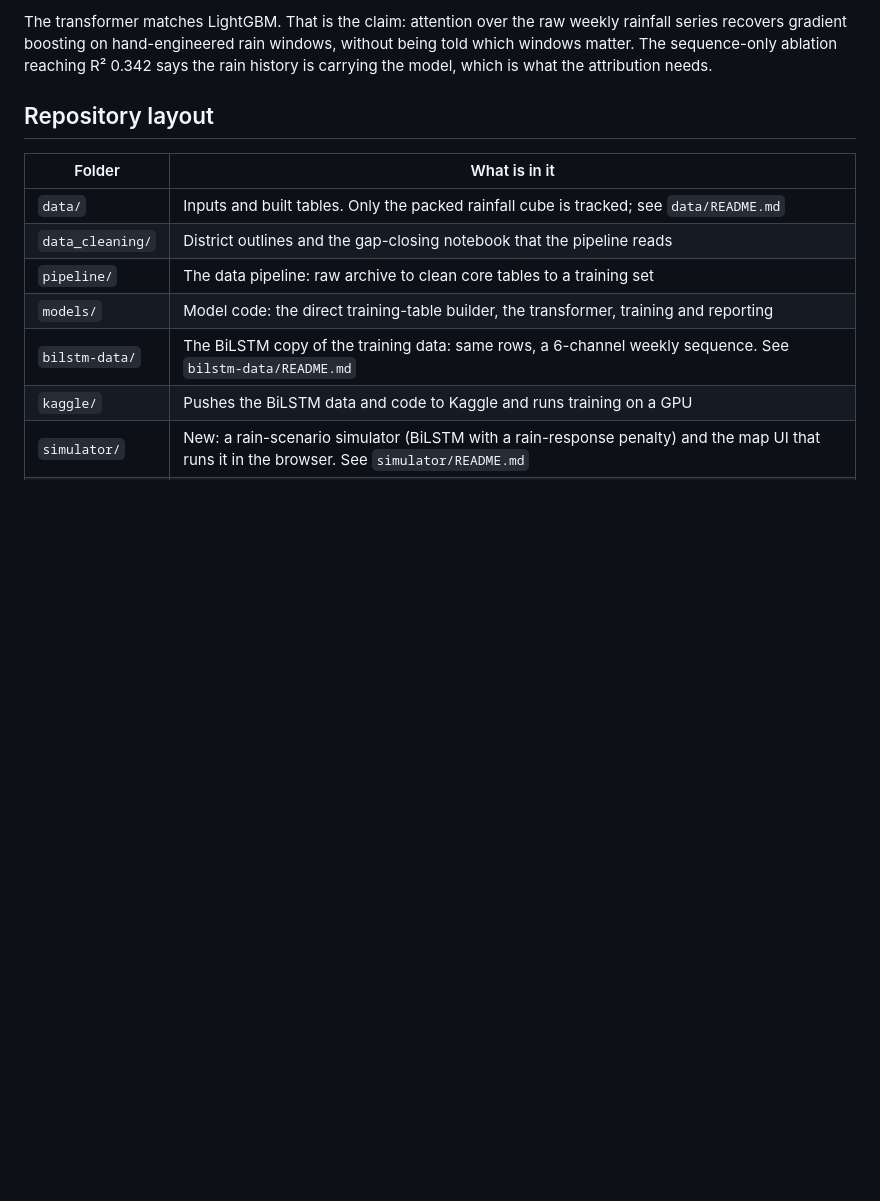
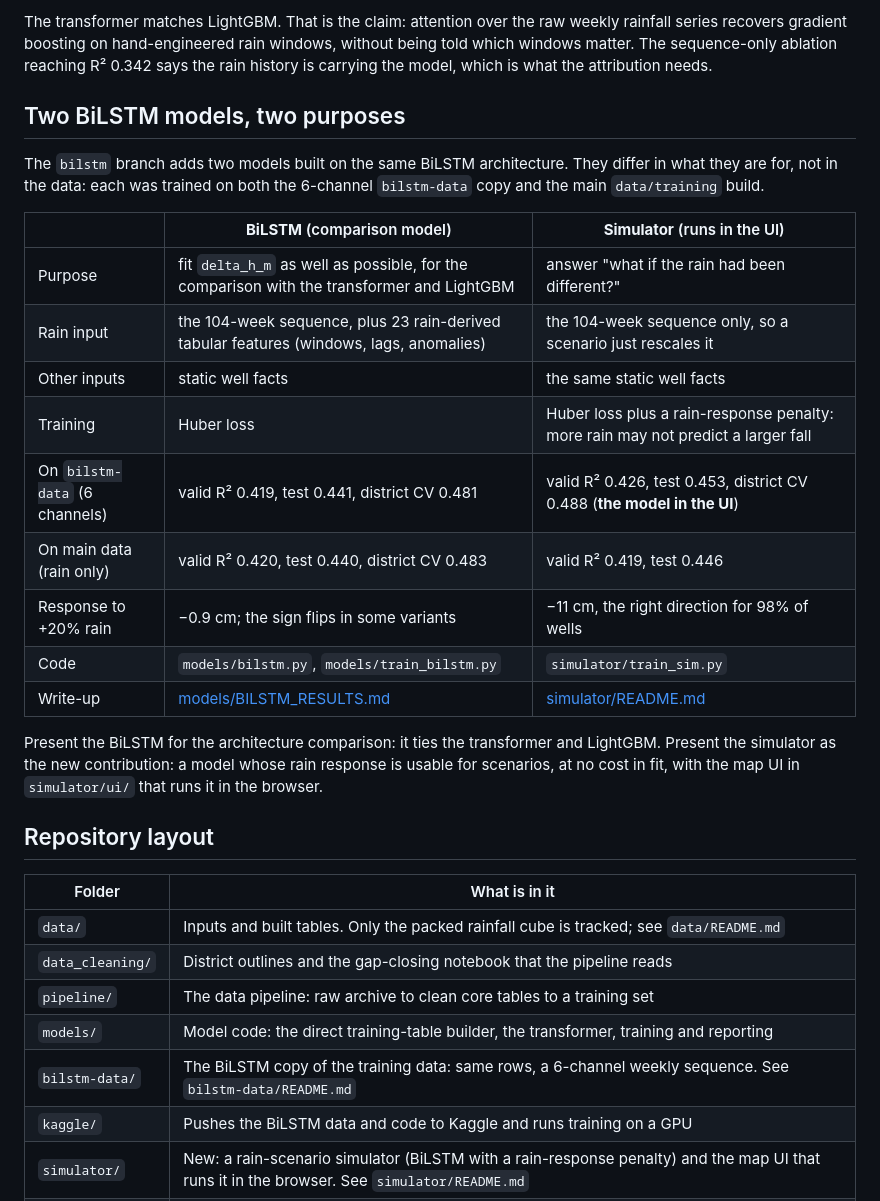
Before and after one commit to oloid-1/rain-or-pumps, a Markdown page: README.md, the part around the change. Rendered like a GitHub page; blank space fills up the shorter version.

Commit message:
README: explain the two BiLSTM models and what each is for
The branch now holds two models on the same BiLSTM architecture: the
comparison BiLSTM (sequence plus rain-derived tabular features, fitted
for accuracy) and the simulator (sequence-only rain input, trained with a
rain-response penalty, used by the UI). Both were trained on the bilstm-data
copy and on the main data. The table gives the inputs, training, results
and rain response of each, and which write-up covers it.

Co-Authored-By: Claude Opus 5.5 <noreply@anthropic.com>

```diff
--- a/README.md
+++ b/README.md
@@ -54,6 +54,29 @@ The transformer matches LightGBM. That is the claim: attention over the raw week
 rainfall series recovers gradient boosting on hand-engineered rain windows, without
 being told which windows matter. The sequence-only ablation reaching R² 0.342 says
 the rain history is carrying the model, which is what the attribution needs.
+
+## Two BiLSTM models, two purposes
+
+The `bilstm` branch adds two models built on the same BiLSTM architecture. They
+differ in what they are for, not in the data: each was trained on both the
+6-channel `bilstm-data` copy and the main `data/training` build.
+
+| | **BiLSTM** (comparison model) | **Simulator** (runs in the UI) |
+|---|---|---|
+| Purpose | fit `delta_h_m` as well as possible, for the comparison with the transformer and LightGBM | answer "what if the rain had been different?" |
+| Rain input | the 104-week sequence, plus 23 rain-derived tabular features (windows, lags, anomalies) | the 104-week sequence only, so a scenario just rescales it |
+| Other inputs | static well facts | the same static well facts |
+| Training | Huber loss | Huber loss plus a rain-response penalty: more rain may not predict a larger fall |
+| On `bilstm-data` (6 channels) | valid R² 0.419, test 0.441, district CV 0.481 | valid R² 0.426, test 0.453, district CV 0.488 (**the model in the UI**) |
+| On main data (rain only) | valid R² 0.420, test 0.440, district CV 0.483 | valid R² 0.419, test 0.446 |
+| Response to +20% rain | −0.9 cm; the sign flips in some variants | −11 cm, the right direction for 98% of wells |
+| Code | `models/bilstm.py`, `models/train_bilstm.py` | `simulator/train_sim.py` |
+| Write-up | [models/BILSTM_RESULTS.md](models/BILSTM_RESULTS.md) | [simulator/README.md](simulator/README.md) |
+
+Present the BiLSTM for the architecture comparison: it ties the transformer and
+LightGBM. Present the simulator as the new contribution: a model whose rain
+response is usable for scenarios, at no cost in fit, with the map UI in
+`simulator/ui/` that runs it in the browser.
 
 ## Repository layout
 
```
